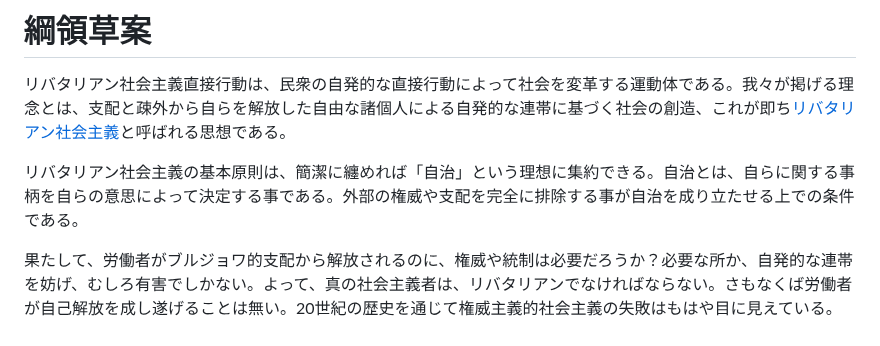
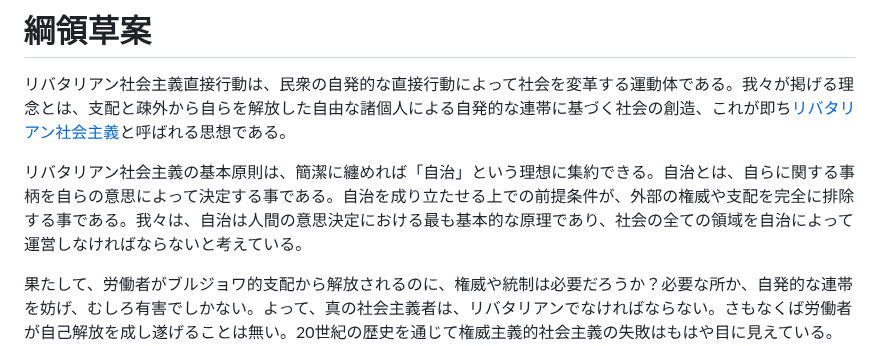
Before and after one commit to libertarian-socialist/libertarian-socialist.github.io, a Markdown page: README.md, the part around the change. Rendered like a GitHub page.

```diff
--- a/README.md
+++ b/README.md
@@ -2,7 +2,7 @@
 
 リバタリアン社会主義直接行動は、民衆の自発的な直接行動によって社会を変革する運動体である。我々が掲げる理念とは、支配と疎外から自らを解放した自由な諸個人による自発的な連帯に基づく社会の創造、これが即ち[リバタリアン社会主義](https://files.libcom.org/files/I1.pdf)と呼ばれる思想である。
 
-リバタリアン社会主義の基本原則は、簡潔に纏めれば「自治」という理想に集約できる。自治とは、自らに関する事柄を自らの意思によって決定する事である。外部の権威や支配を完全に排除する事が自治を成り立たせる上での条件である。
+リバタリアン社会主義の基本原則は、簡潔に纏めれば「自治」という理想に集約できる。自治とは、自らに関する事柄を自らの意思によって決定する事である。自治を成り立たせる上での前提条件が、外部の権威や支配を完全に排除する事である。我々は、自治は人間の意思決定における最も基本的な原理であり、社会の全ての領域を自治によって運営しなければならないと考えている。
 
 
 果たして、労働者がブルジョワ的支配から解放されるのに、権威や統制は必要だろうか？必要な所か、自発的な連帯を妨げ、むしろ有害でしかない。よって、真の社会主義者は、リバタリアンでなければならない。さもなくば労働者が自己解放を成し遂げることは無い。20世紀の歴史を通じて権威主義的社会主義の失敗はもはや目に見えている。我々は掲げ直さなければならない。リバタリアン社会主義という、本来の社会主義を。
```
